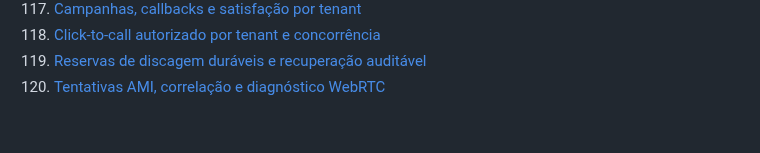
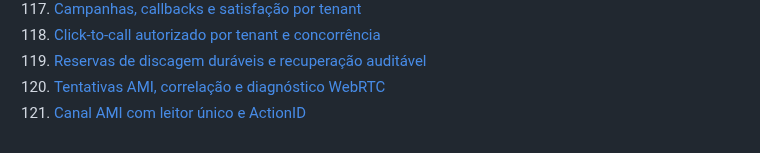
Before and after one commit to jeffaxe81/pabx-mvp, a Markdown page: docs/README.md, the part around the change. Rendered like a GitHub page.

Commit message:
docs(index): register manual 121 AMI frame correlation

```diff
--- a/docs/README.md
+++ b/docs/README.md
@@ -170,3 +170,4 @@ registrado como regra permanente no prompt master
 118. [Click-to-call autorizado por tenant e concorrência](manual-118-click-to-call-tenant-concorrencia.md)
 119. [Reservas de discagem duráveis e recuperação auditável](manual-119-reservas-outbound-auditoria.md)
 120. [Tentativas AMI, correlação e diagnóstico WebRTC](manual-120-tentativas-ami-webrtc.md)
+121. [Canal AMI com leitor único e ActionID](manual-121-ami-leitor-unico.md)
```
